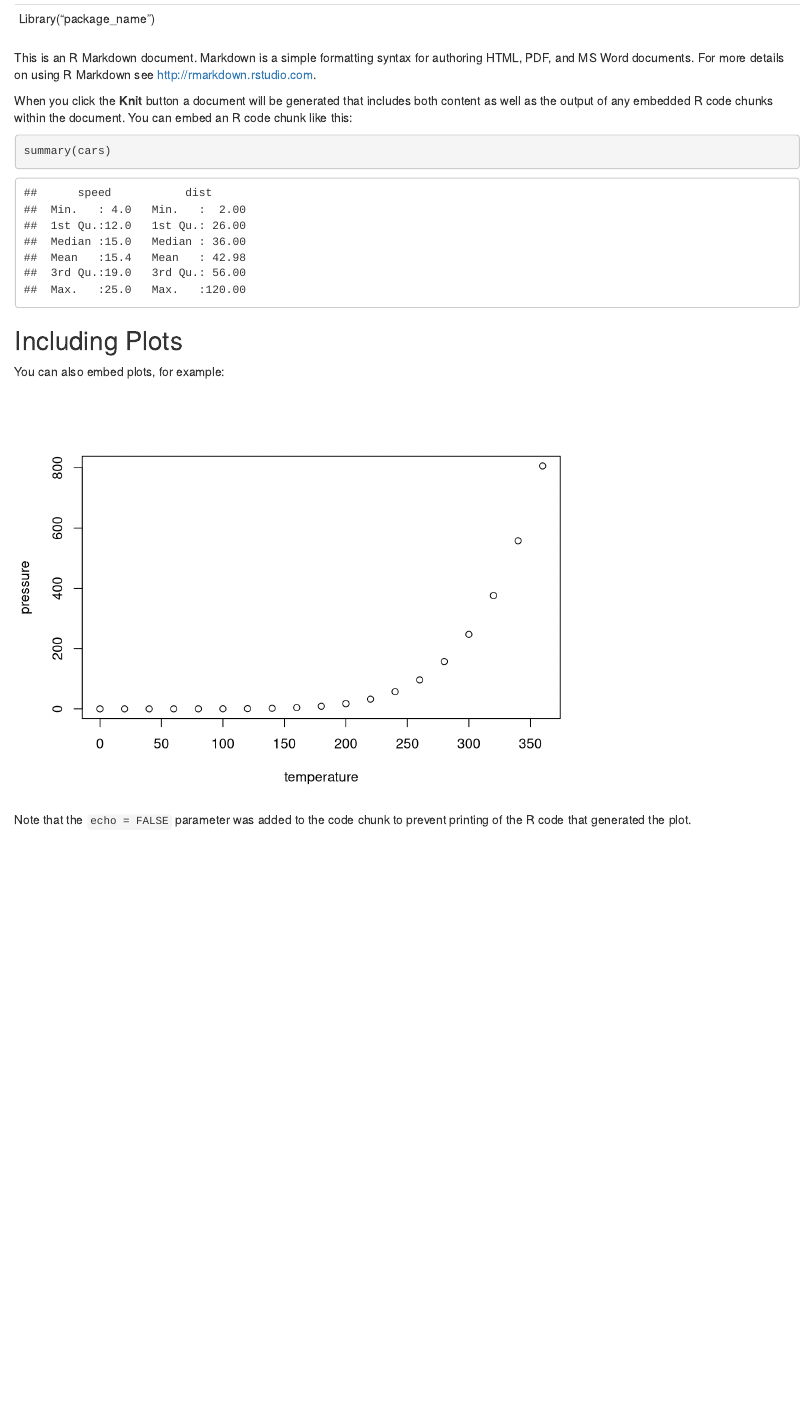
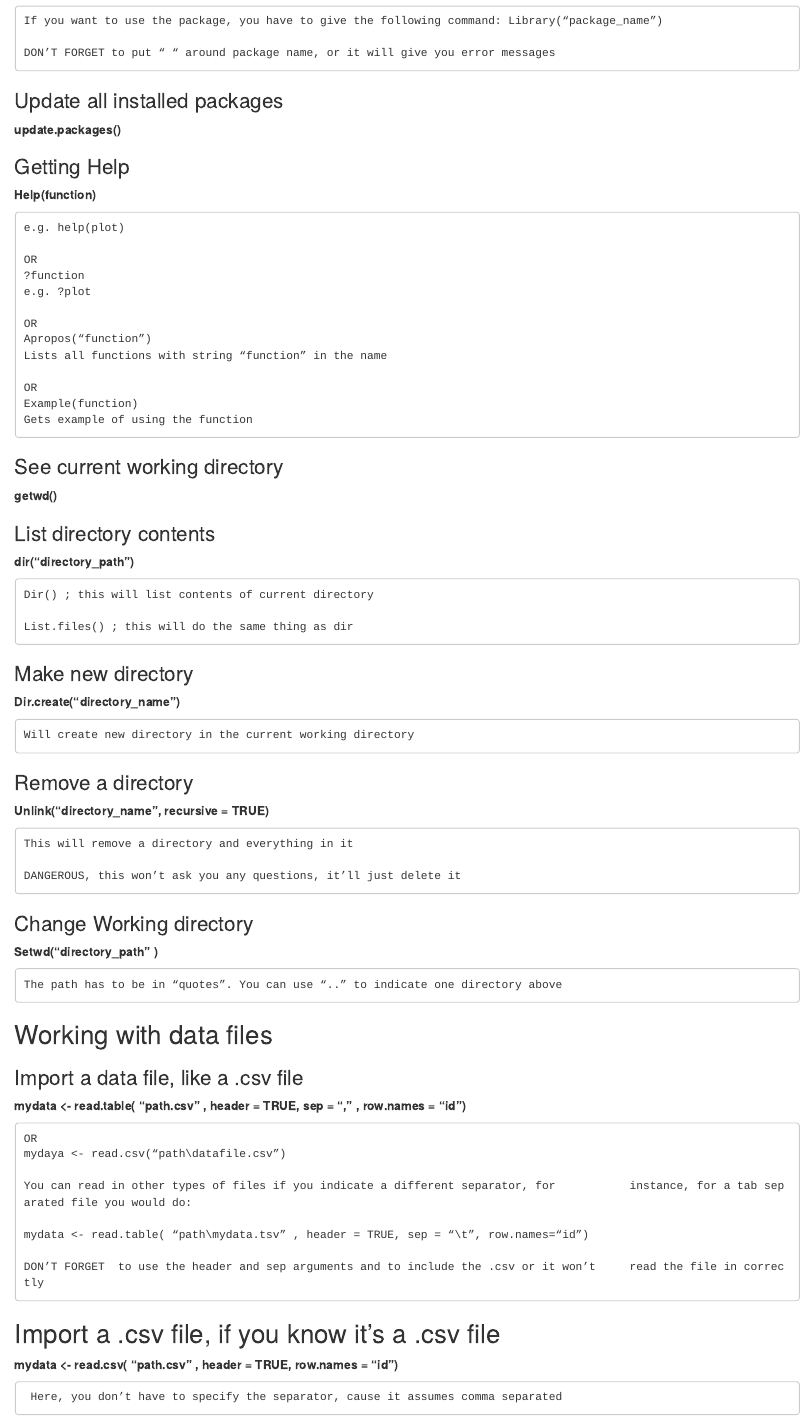
Before and after one commit to howierosen/R_code_development, an R Markdown document (R_handy_commands.Rmd): the page in a window 1100 px wide, from 390 px down. Rendered offline with R 4.5, knitr and Pandoc, with nearby package versions.

Commit message:
begin building commands directory in markdown

````diff
--- a/R_handy_commands.Rmd
+++ b/R_handy_commands.Rmd
@@ -13,28 +14,77 @@ knitr::opts_chunk$set(echo = TRUE)
+### Quit
+  **quit()**
 
-Brief Description | Command                                  | Comment
-------------------|------------------------------------------| -----------------------
-Quit R            | quit()                                   |
-                  |                                          |
-Install Package   | Install.packages(“package_name”)         |
-                  | If you want to use the package           |
-                  | you have to give the following command:   |
-                  | Library(“package_name”)                  |
+### Install Packages
+  **Install.packages("package_name")**
+
+    If you want to use the package, you have to give the following command: Library(“package_name”)
+
+    DON’T FORGET to put “ “ around package name, or it will give you error messages
+
+### Update all installed packages
+  **update.packages()**
+
+### Getting Help
+  **Help(function)**
+
+    e.g. help(plot)
+
+    OR
+    ?function
+    e.g. ?plot
+
+    OR
+    Apropos(“function”)
+    Lists all functions with string “function” in the name
+
+    OR
+    Example(function)
+    Gets example of using the function
+
+### See current working directory
+**getwd()**
+
+### List directory contents
+**dir("directory_path")**
+
+    Dir() ; this will list contents of current directory
+
+    List.files() ; this will do the same thing as dir
 
 
-This is an R Markdown document. Markdown is a simple formatting syntax for authoring HTML, PDF, and MS Word documents. For more details on using R Markdown see <http://rmarkdown.rstudio.com>.
+### Make new directory
+**Dir.create(“directory_name”)**
 
-When you click the **Knit** button a document will be generated that includes both content as well as the output of any embedded R code chunks within the document. You can embed an R code chunk like this:
+    Will create new directory in the current working directory
 
-```{r cars}
-summary(cars)
-```
+### Remove a directory
+**Unlink(“directory_name”, recursive = TRUE)**
 
-## Including Plots
+    This will remove a directory and everything in it
 
-You can also embed plots, for example:
+    DANGEROUS, this won’t ask you any questions, it’ll just delete it
 
-```{r pressure, echo=FALSE}
-plot(pressure)
-```
+### Change Working directory
+**Setwd(“directory_path” )**
 
-Note that the `echo = FALSE` parameter was added to the code chunk to prevent printing of the R code that generated the plot.
+    The path has to be in “quotes”. You can use “..” to indicate one directory above
+
+
+## Working with data files
+
+###	Import a data file, like a .csv file
+**mydata <- read.table( “path\mydata.csv” , header = TRUE, sep = “,” , row.names =         “id”)**
+
+    OR
+    mydaya <- read.csv(“path\datafile.csv”)
+
+    You can read in other types of files if you indicate a different separator, for           instance, for a tab separated file you would do:
+
+    mydata <- read.table( “path\mydata.tsv” , header = TRUE, sep = “\t”, row.names=“id”)
+
+    DON’T FORGET  to use the header and sep arguments and to include the .csv or it won’t     read the file in correctly
+
+## Import a .csv file, if you know it’s a .csv file
+  **mydata <- read.csv( “path\mydata.csv” , header = TRUE, row.names = “id”)**
+
+     Here, you don’t have to specify the separator, cause it assumes comma separated
````
Also changed, not shown: R_handy_commands.html, R_handy_commands.Rmd (3 more changed lines), 1 other file.
